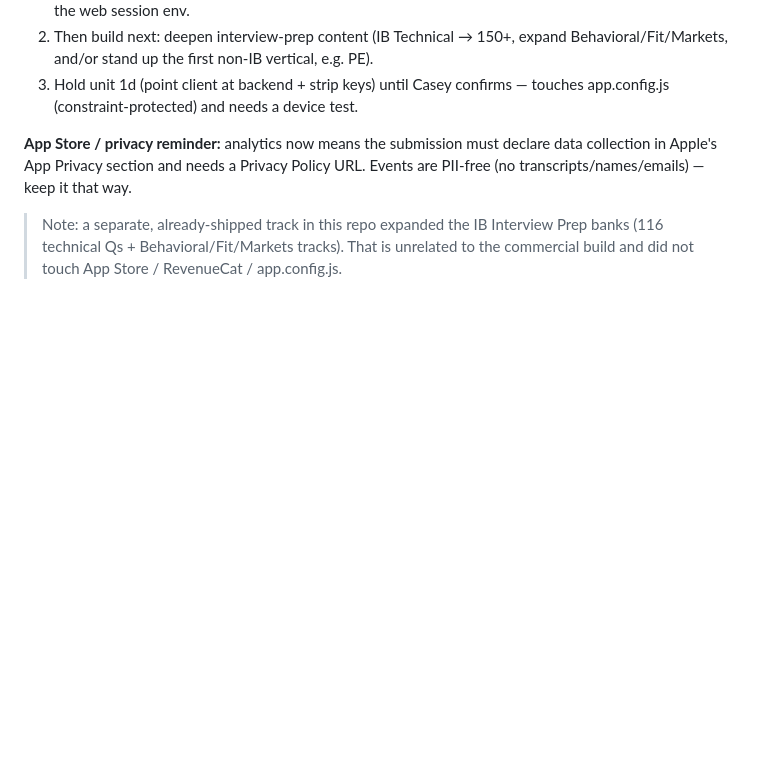
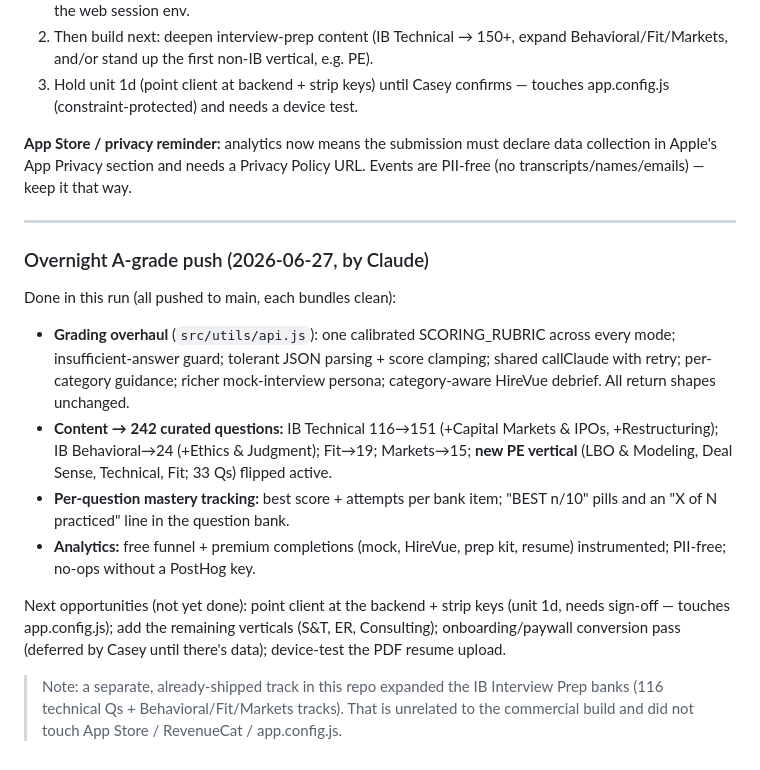
Before and after one commit to caseyraffone/chrm, a Markdown page: GOAL.md, the part around the change. Rendered like a GitHub page; blank space fills up the shorter version.

```diff
--- a/GOAL.md
+++ b/GOAL.md
@@ -188,6 +188,29 @@ to be tuned with real data).
 data collection in Apple's App Privacy section and needs a Privacy Policy URL.
 Events are PII-free (no transcripts/names/emails) — keep it that way.
 
+---
+
+### Overnight A-grade push (2026-06-27, by Claude)
+
+Done in this run (all pushed to main, each bundles clean):
+- **Grading overhaul** (`src/utils/api.js`): one calibrated SCORING_RUBRIC across
+  every mode; insufficient-answer guard; tolerant JSON parsing + score clamping;
+  shared callClaude with retry; per-category guidance; richer mock-interview
+  persona; category-aware HireVue debrief. All return shapes unchanged.
+- **Content → 242 curated questions:** IB Technical 116→151 (+Capital Markets &
+  IPOs, +Restructuring); IB Behavioral→24 (+Ethics & Judgment); Fit→19;
+  Markets→15; **new PE vertical** (LBO & Modeling, Deal Sense, Technical, Fit;
+  33 Qs) flipped active.
+- **Per-question mastery tracking:** best score + attempts per bank item; "BEST
+  n/10" pills and an "X of N practiced" line in the question bank.
+- **Analytics:** free funnel + premium completions (mock, HireVue, prep kit,
+  resume) instrumented; PII-free; no-ops without a PostHog key.
+
+Next opportunities (not yet done): point client at the backend + strip keys
+(unit 1d, needs sign-off — touches app.config.js); add the remaining verticals
+(S&T, ER, Consulting); onboarding/paywall conversion pass (deferred by Casey
+until there's data); device-test the PDF resume upload.
+
 > Note: a separate, already-shipped track in this repo expanded the IB Interview
 > Prep banks (116 technical Qs + Behavioral/Fit/Markets tracks). That is unrelated
 > to the commercial build and did not touch App Store / RevenueCat / app.config.js.
```
Also changed, not shown: CLAUDE.md (+46 -0 lines).
